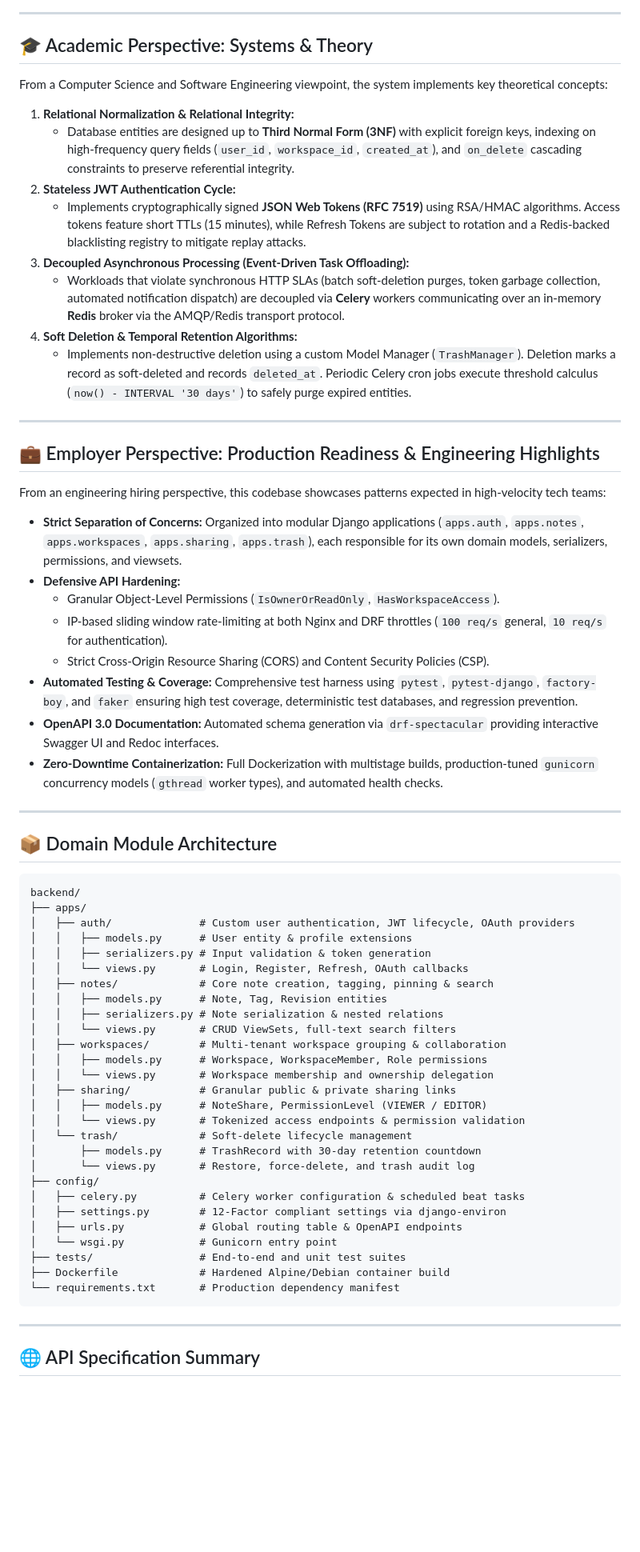
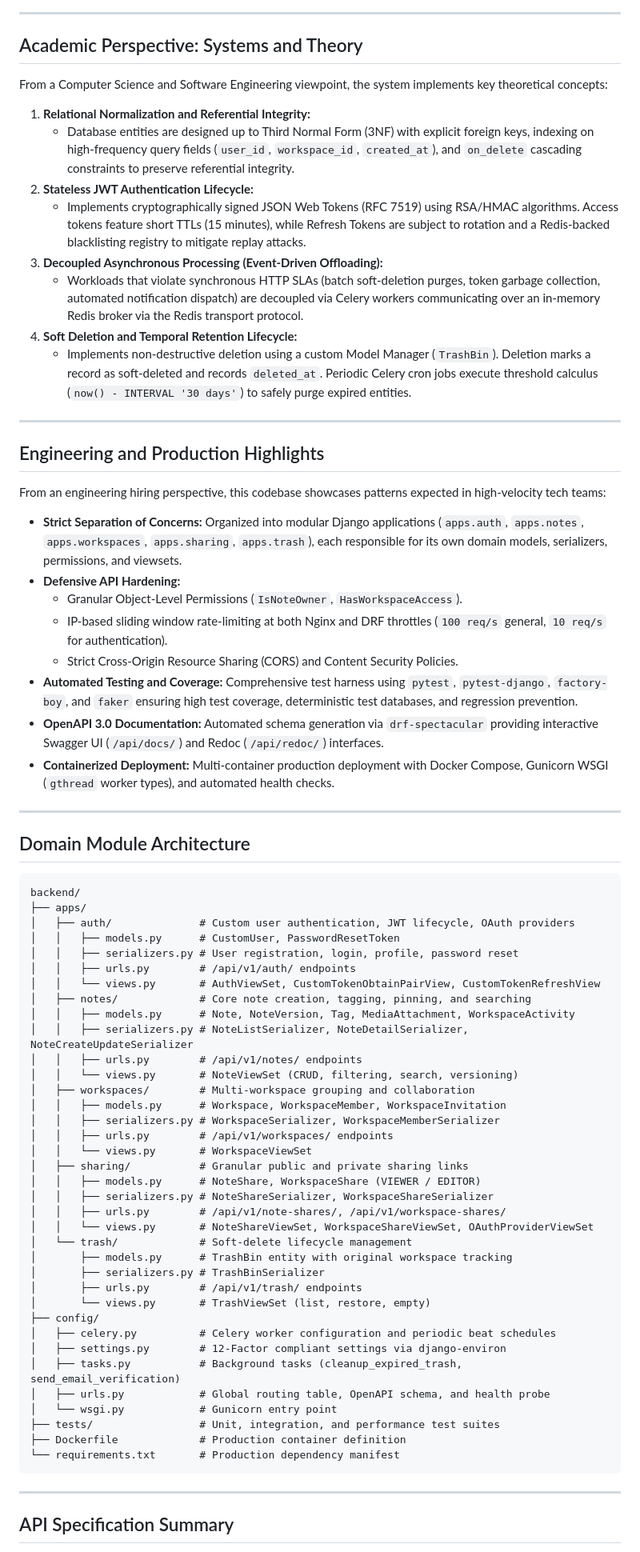
Before and after one commit to junaiddbz/Scriba-NotesApp-React-Django, a Markdown page: backend/README.md, the part around one of its changes. Shown at 80% size. Drawn GitHub-style; blank space fills up the shorter version.

Commit message:
docs: clean and sanitize READMEs with zero emojis and accurate technical specifications

````diff
--- a/backend/README.md
+++ b/backend/README.md
@@ -43,69 +43,78 @@ graph TD
 
 ---
 
-## 🎓 Academic Perspective: Systems & Theory
+## Academic Perspective: Systems and Theory
 
 From a Computer Science and Software Engineering viewpoint, the system implements key theoretical concepts:
 
-1. **Relational Normalization & Relational Integrity:**
-   - Database entities are designed up to **Third Normal Form (3NF)** with explicit foreign keys, indexing on high-frequency query fields (`user_id`, `workspace_id`, `created_at`), and `on_delete` cascading constraints to preserve referential integrity.
-2. **Stateless JWT Authentication Cycle:**
-   - Implements cryptographically signed **JSON Web Tokens (RFC 7519)** using RSA/HMAC algorithms. Access tokens feature short TTLs (15 minutes), while Refresh Tokens are subject to rotation and a Redis-backed blacklisting registry to mitigate replay attacks.
-3. **Decoupled Asynchronous Processing (Event-Driven Task Offloading):**
-   - Workloads that violate synchronous HTTP SLAs (batch soft-deletion purges, token garbage collection, automated notification dispatch) are decoupled via **Celery** workers communicating over an in-memory **Redis** broker via the AMQP/Redis transport protocol.
-4. **Soft Deletion & Temporal Retention Algorithms:**
-   - Implements non-destructive deletion using a custom Model Manager (`TrashManager`). Deletion marks a record as soft-deleted and records `deleted_at`. Periodic Celery cron jobs execute threshold calculus (`now() - INTERVAL '30 days'`) to safely purge expired entities.
+1. **Relational Normalization and Referential Integrity:**
+   - Database entities are designed up to Third Normal Form (3NF) with explicit foreign keys, indexing on high-frequency query fields (`user_id`, `workspace_id`, `created_at`), and `on_delete` cascading constraints to preserve referential integrity.
+2. **Stateless JWT Authentication Lifecycle:**
+   - Implements cryptographically signed JSON Web Tokens (RFC 7519) using RSA/HMAC algorithms. Access tokens feature short TTLs (15 minutes), while Refresh Tokens are subject to rotation and a Redis-backed blacklisting registry to mitigate replay attacks.
+3. **Decoupled Asynchronous Processing (Event-Driven Offloading):**
+   - Workloads that violate synchronous HTTP SLAs (batch soft-deletion purges, token garbage collection, automated notification dispatch) are decoupled via Celery workers communicating over an in-memory Redis broker via the Redis transport protocol.
+4. **Soft Deletion and Temporal Retention Lifecycle:**
+   - Implements non-destructive deletion using a custom Model Manager (`TrashBin`). Deletion marks a record as soft-deleted and records `deleted_at`. Periodic Celery cron jobs execute threshold calculus (`now() - INTERVAL '30 days'`) to safely purge expired entities.
 
 ---
 
-## 💼 Employer Perspective: Production Readiness & Engineering Highlights
+## Engineering and Production Highlights
 
 From an engineering hiring perspective, this codebase showcases patterns expected in high-velocity tech teams:
 
 - **Strict Separation of Concerns:** Organized into modular Django applications (`apps.auth`, `apps.notes`, `apps.workspaces`, `apps.sharing`, `apps.trash`), each responsible for its own domain models, serializers, permissions, and viewsets.
 - **Defensive API Hardening:**
-  - Granular Object-Level Permissions (`IsOwnerOrReadOnly`, `HasWorkspaceAccess`).
+  - Granular Object-Level Permissions (`IsNoteOwner`, `HasWorkspaceAccess`).
   - IP-based sliding window rate-limiting at both Nginx and DRF throttles (`100 req/s` general, `10 req/s` for authentication).
-  - Strict Cross-Origin Resource Sharing (CORS) and Content Security Policies (CSP).
-- **Automated Testing & Coverage:** Comprehensive test harness using `pytest`, `pytest-django`, `factory-boy`, and `faker` ensuring high test coverage, deterministic test databases, and regression prevention.
-- **OpenAPI 3.0 Documentation:** Automated schema generation via `drf-spectacular` providing interactive Swagger UI and Redoc interfaces.
-- **Zero-Downtime Containerization:** Full Dockerization with multistage builds, production-tuned `gunicorn` concurrency models (`gthread` worker types), and automated health checks.
+  - Strict Cross-Origin Resource Sharing (CORS) and Content Security Policies.
+- **Automated Testing and Coverage:** Comprehensive test harness using `pytest`, `pytest-django`, `factory-boy`, and `faker` ensuring high test coverage, deterministic test databases, and regression prevention.
+- **OpenAPI 3.0 Documentation:** Automated schema generation via `drf-spectacular` providing interactive Swagger UI (`/api/docs/`) and Redoc (`/api/redoc/`) interfaces.
+- **Containerized Deployment:** Multi-container production deployment with Docker Compose, Gunicorn WSGI (`gthread` worker types), and automated health checks.
 
 ---
 
-## 📦 Domain Module Architecture
+## Domain Module Architecture
 
 ```
 backend/
 ├── apps/
 │   ├── auth/              # Custom user authentication, JWT lifecycle, OAuth providers
-│   │   ├── models.py      # User entity & profile extensions
-│   │   ├── serializers.py # Input validation & token generation
-│   │   └── views.py       # Login, Register, Refresh, OAuth callbacks
-│   ├── notes/             # Core note creation, tagging, pinning & search
-│   │   ├── models.py      # Note, Tag, Revision entities
-│   │   ├── serializers.py # Note serialization & nested relations
-│   │   └── views.py       # CRUD ViewSets, full-text search filters
-│   ├── workspaces/        # Multi-tenant workspace grouping & collaboration
-│   │   ├── models.py      # Workspace, WorkspaceMember, Role permissions
-│   │   └── views.py       # Workspace membership and ownership delegation
-│   ├── sharing/           # Granular public & private sharing links
-│   │   ├── models.py      # NoteShare, PermissionLevel (VIEWER / EDITOR)
-│   │   └── views.py       # Tokenized access endpoints & permission validation
+│   │   ├── models.py      # CustomUser, PasswordResetToken
+│   │   ├── serializers.py # User registration, login, profile, password reset
+│   │   ├── urls.py        # /api/v1/auth/ endpoints
+│   │   └── views.py       # AuthViewSet, CustomTokenObtainPairView, CustomTokenRefreshView
+│   ├── notes/             # Core note creation, tagging, pinning, and searching
+│   │   ├── models.py      # Note, NoteVersion, Tag, MediaAttachment, WorkspaceActivity
+│   │   ├── serializers.py # NoteListSerializer, NoteDetailSerializer, NoteCreateUpdateSerializer
+│   │   ├── urls.py        # /api/v1/notes/ endpoints
+│   │   └── views.py       # NoteViewSet (CRUD, filtering, search, versioning)
+│   ├── workspaces/        # Multi-workspace grouping and collaboration
+│   │   ├── models.py      # Workspace, WorkspaceMember, WorkspaceInvitation
+│   │   ├── serializers.py # WorkspaceSerializer, WorkspaceMemberSerializer
+│   │   ├── urls.py        # /api/v1/workspaces/ endpoints
+│   │   └── views.py       # WorkspaceViewSet
+│   ├── sharing/           # Granular public and private sharing links
+│   │   ├── models.py      # NoteShare, WorkspaceShare (VIEWER / EDITOR)
+│   │   ├── serializers.py # NoteShareSerializer, WorkspaceShareSerializer
+│   │   ├── urls.py        # /api/v1/note-shares/, /api/v1/workspace-shares/
+│   │   └── views.py       # NoteShareViewSet, WorkspaceShareViewSet, OAuthProviderViewSet
 │   └── trash/             # Soft-delete lifecycle management
-│       ├── models.py      # TrashRecord with 30-day retention countdown
-│       └── views.py       # Restore, force-delete, and trash audit log
+│       ├── models.py      # TrashBin entity with original workspace tracking
+│       ├── serializers.py # TrashBinSerializer
+│       ├── urls.py        # /api/v1/trash/ endpoints
+│       └── views.py       # TrashViewSet (list, restore, empty)
 ├── config/
-│   ├── celery.py          # Celery worker configuration & scheduled beat tasks
+│   ├── celery.py          # Celery worker configuration and periodic beat schedules
 │   ├── settings.py        # 12-Factor compliant settings via django-environ
-│   ├── urls.py            # Global routing table & OpenAPI endpoints
+│   ├── tasks.py           # Background tasks (cleanup_expired_trash, send_email_verification)
+│   ├── urls.py            # Global routing table, OpenAPI schema, and health probe
 │   └── wsgi.py            # Gunicorn entry point
-├── tests/                 # End-to-end and unit test suites
-├── Dockerfile             # Hardened Alpine/Debian container build
+├── tests/                 # Unit, integration, and performance test suites
+├── Dockerfile             # Production container definition
 └── requirements.txt       # Production dependency manifest
 ```
 
 ---
 
-## 🌐 API Specification Summary
+## API Specification Summary
 
````
Also changed, not shown: other parts of backend/README.md (+33 -28 lines), README.md (+21 -21 lines), frontend/README.md (+65 -52 lines).
